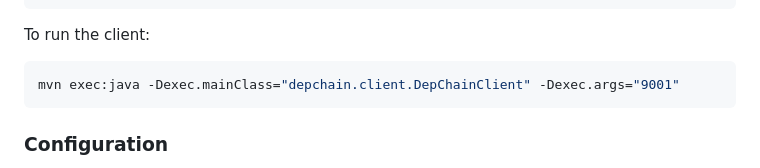
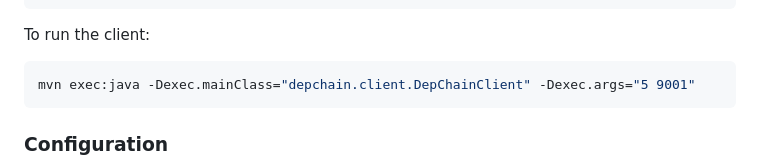
Before and after one commit to pereira0x/SEC-Project, a Markdown page: README.md, the part around the change. Drawn GitHub-style.

Commit message:
fix: read me init client command

````diff
--- a/README.md
+++ b/README.md
@@ -60,7 +60,7 @@ mvn exec:java -Dexec.mainClass="depchain.blockchain.BlockchainMember" -Dexec.arg
 
 To run the client:
 ```sh
-mvn exec:java -Dexec.mainClass="depchain.client.DepChainClient" -Dexec.args="9001"
+mvn exec:java -Dexec.mainClass="depchain.client.DepChainClient" -Dexec.args="5 9001"
 ```
 
 ### Configuration
````
